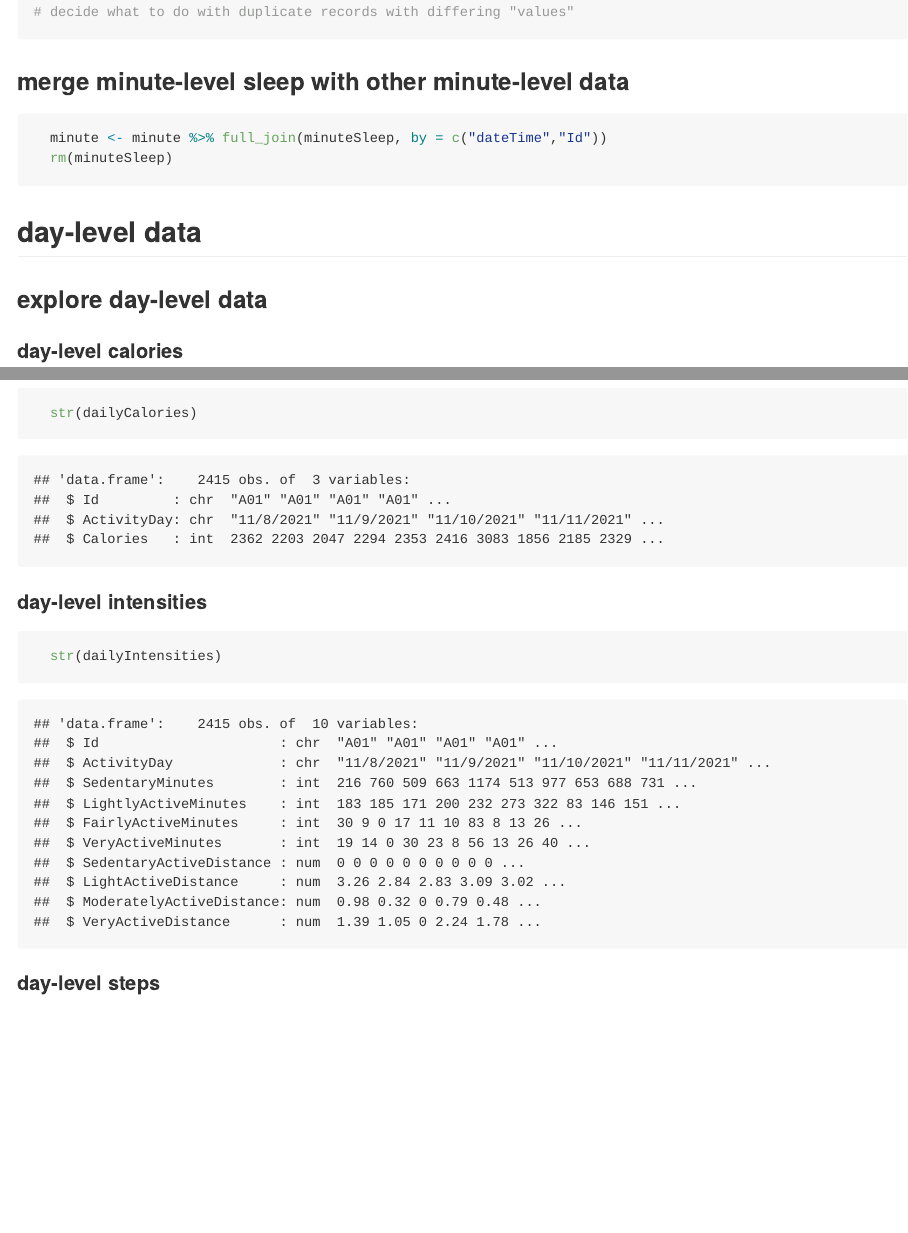
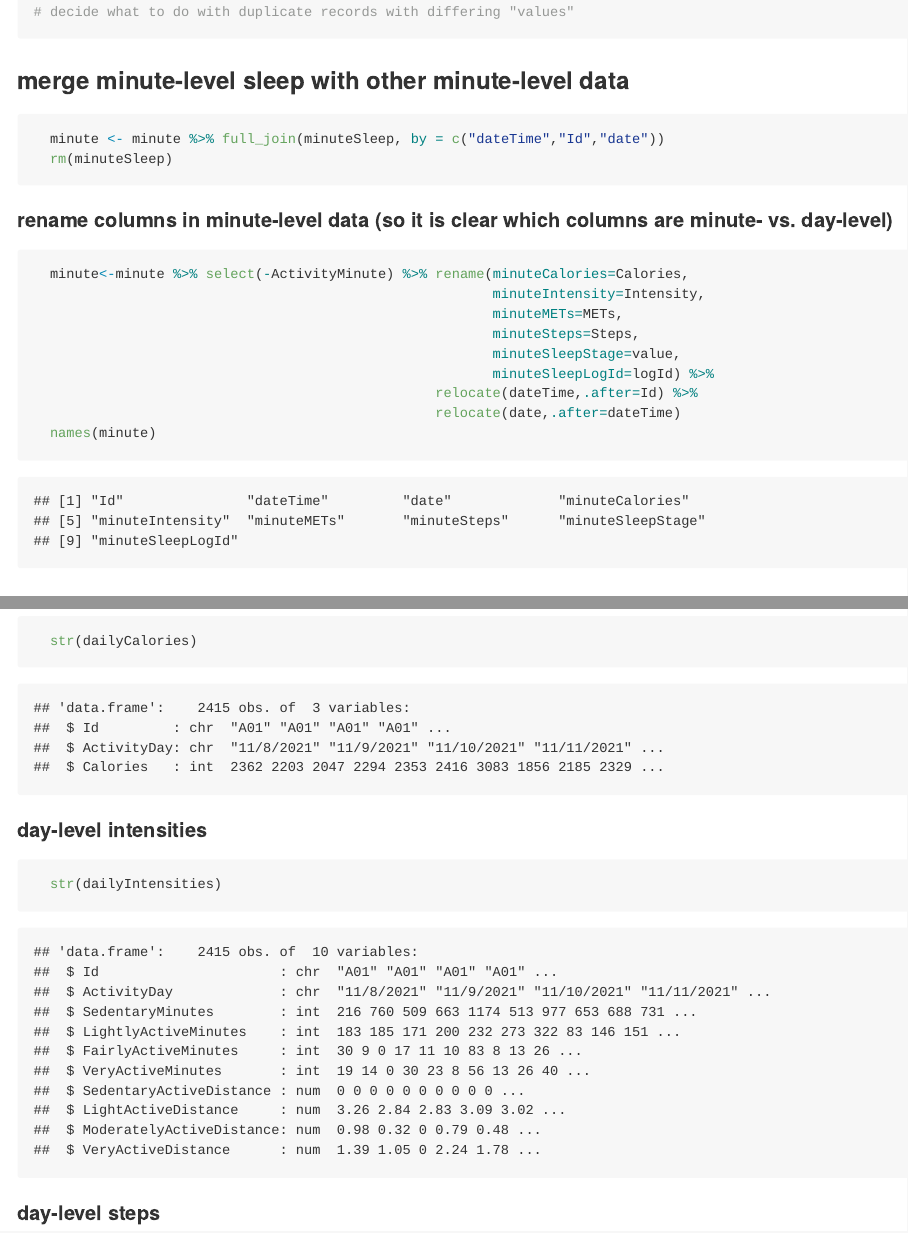
Before and after one commit to walkabillylab/24hr_movement_guidelines_fitbit, an R Markdown document (fitbit-analysis.Rmd): the page in a window 1100 px wide, from 6810 px down before the commit and from 6880 px down after it, so that both start at the same text, and a second part further down, joined at a grey line. The pictures show the output file fitbit-analysis.md that the author committed with the source, drawn offline in the style of GitHub; long lines of code are wrapped.

Commit message:
added code to rename columns to distinguish between minute-level (minuteCalories, minuteSteps, etc.) and day-level data (TotalCalories, SedentaryMinutes, etc.)

````diff
--- a/fitbit-analysis.Rmd
+++ b/fitbit-analysis.Rmd
@@ -239,9 +240,24 @@ knitr::opts_knit$set(root.dir = '~/Desktop/CSEP fitbit')
 ### merge minute-level sleep with other minute-level data
 
 ```{r}
-  minute <- minute %>% full_join(minuteSleep, by = c("dateTime","Id"))
+  minute <- minute %>% full_join(minuteSleep, by = c("dateTime","Id","date"))
   rm(minuteSleep)
 ```
+
+#### rename columns in minute-level data (so it is clear which columns are minute- vs. day-level)
+
+```{r}
+  minute<-minute %>% select(-ActivityMinute) %>% rename(minuteCalories=Calories,
+                                                        minuteIntensity=Intensity,
+                                                        minuteMETs=METs,
+                                                        minuteSteps=Steps,
+                                                        minuteSleepStage=value,
+                                                        minuteSleepLogId=logId) %>%
+                                                 relocate(dateTime,.after=Id) %>%
+                                                 relocate(date,.after=dateTime)
+  names(minute)
+```
+
 
 ## day-level data
 
````
Also changed, not shown: fitbit-analysis.md, fitbit-analysis.Rmd (16 more changed lines).
